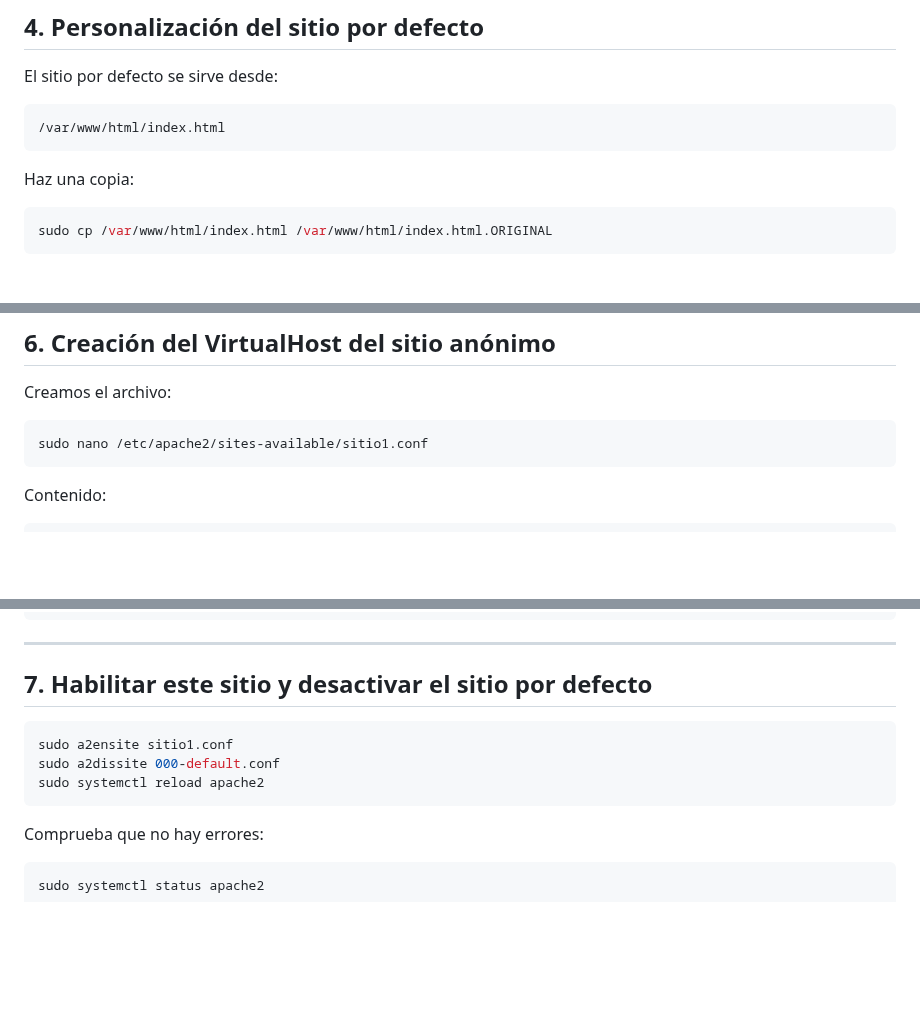
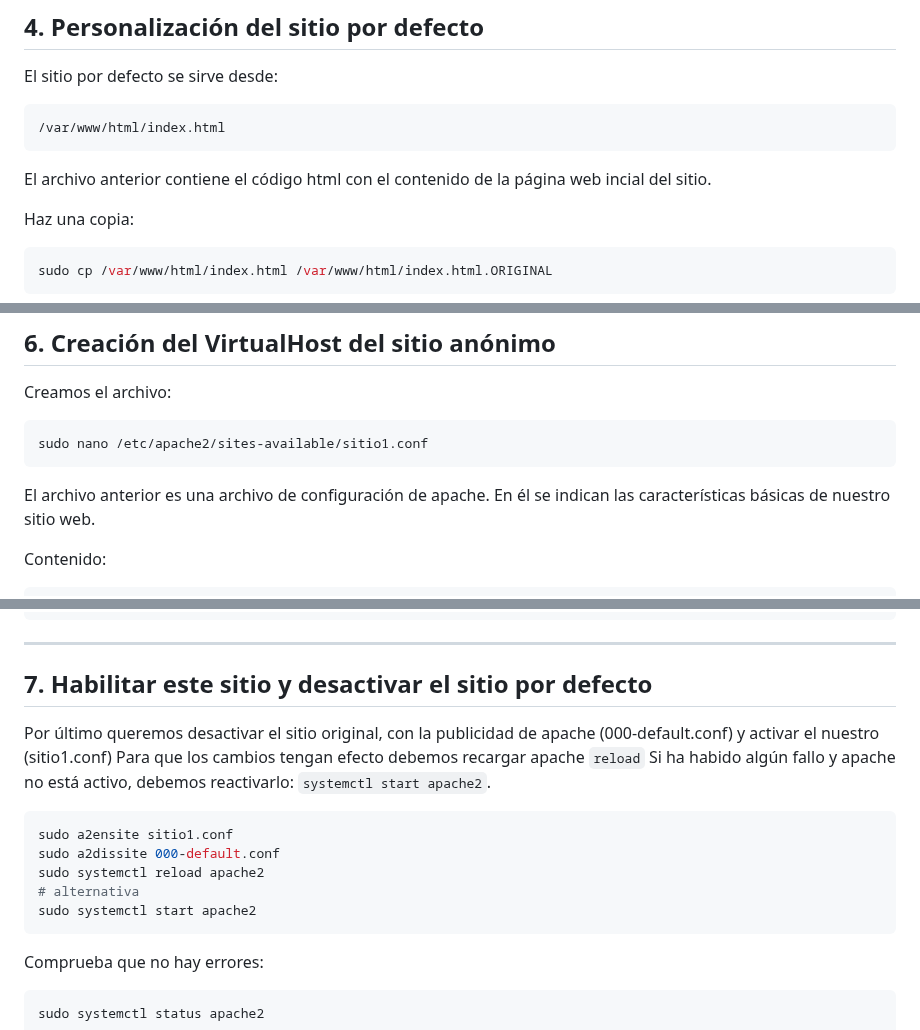
Before and after one commit to miGUITel/SR, a Markdown page: TAREAS/SR0502_apache/SR0502_apache.md, 3 parts joined by grey strips. Drawn GitHub-style; blank space fills up the shorter version.

Commit message:
Retoques y aclaraciones

````diff
--- a/TAREAS/SR0502_apache/SR0502_apache.md
+++ b/TAREAS/SR0502_apache/SR0502_apache.md
@@ -117,6 +117,7 @@ El sitio por defecto se sirve desde:
 ```
 /var/www/html/index.html
 ```
+El archivo anterior contiene el código html con el contenido de la página web incial del sitio.
 
 Haz una copia:
 
@@ -192,6 +193,7 @@ Creamos el archivo:
 ```bash
 sudo nano /etc/apache2/sites-available/sitio1.conf
 ```
+El archivo anterior es una archivo de configuración de apache. En él se indican las características básicas de nuestro sitio web.
 
 Contenido:
 
@@ -212,10 +214,16 @@ Contenido:
 
 ## 7. **Habilitar este sitio y desactivar el sitio por defecto**
 
+Por último queremos desactivar el sitio original, con la publicidad de apache (000-default.conf) y activar el nuestro (sitio1.conf)
+Para que los cambios tengan efecto debemos recargar apache `reload`
+Si ha habido algún fallo y apache no está activo, debemos reactivarlo: `systemctl start apache2`.
+
 ```bash
 sudo a2ensite sitio1.conf
 sudo a2dissite 000-default.conf
 sudo systemctl reload apache2
+# alternativa
+sudo systemctl start apache2
 ```
 
 Comprueba que no hay errores:
````
